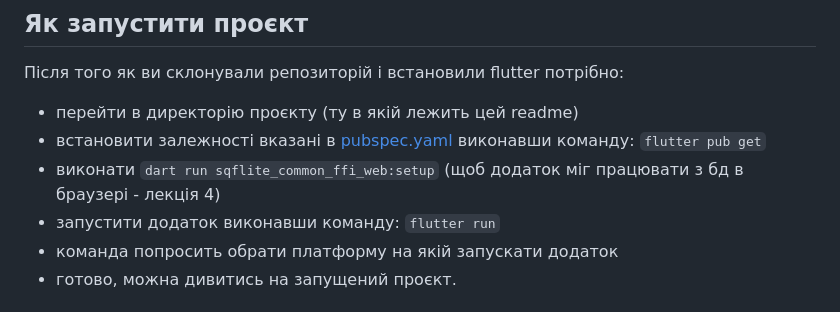
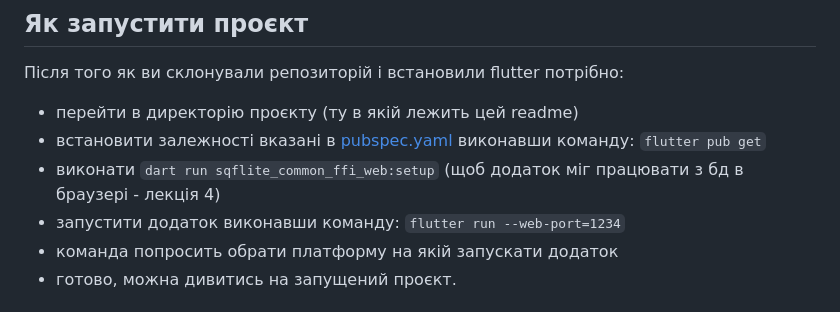
Before and after one commit to HappyMary16/twip_app, a Markdown page: README.md, the part around the change. GitHub-like rendering.

Commit message:
added to readme info how to start app on a fixed port

```diff
--- a/README.md
+++ b/README.md
@@ -9,7 +9,7 @@
 `flutter pub get`
 - виконати `dart run sqflite_common_ffi_web:setup`
 (щоб додаток міг працювати з бд в браузері - лекція 4)
-- запустити додаток виконавши команду: `flutter run`
+- запустити додаток виконавши команду: `flutter run --web-port=1234`
 - команда попросить обрати платформу на якій запускати додаток
 - готово, можна дивитись на запущений проєкт.
 
```
